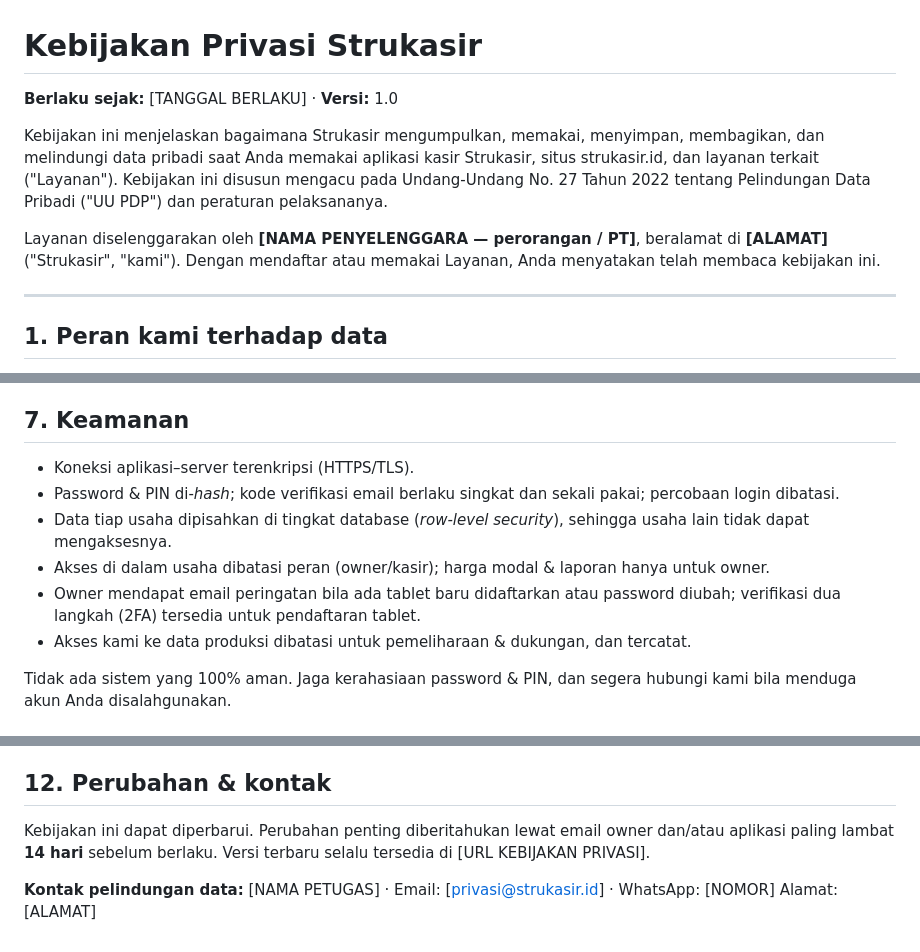
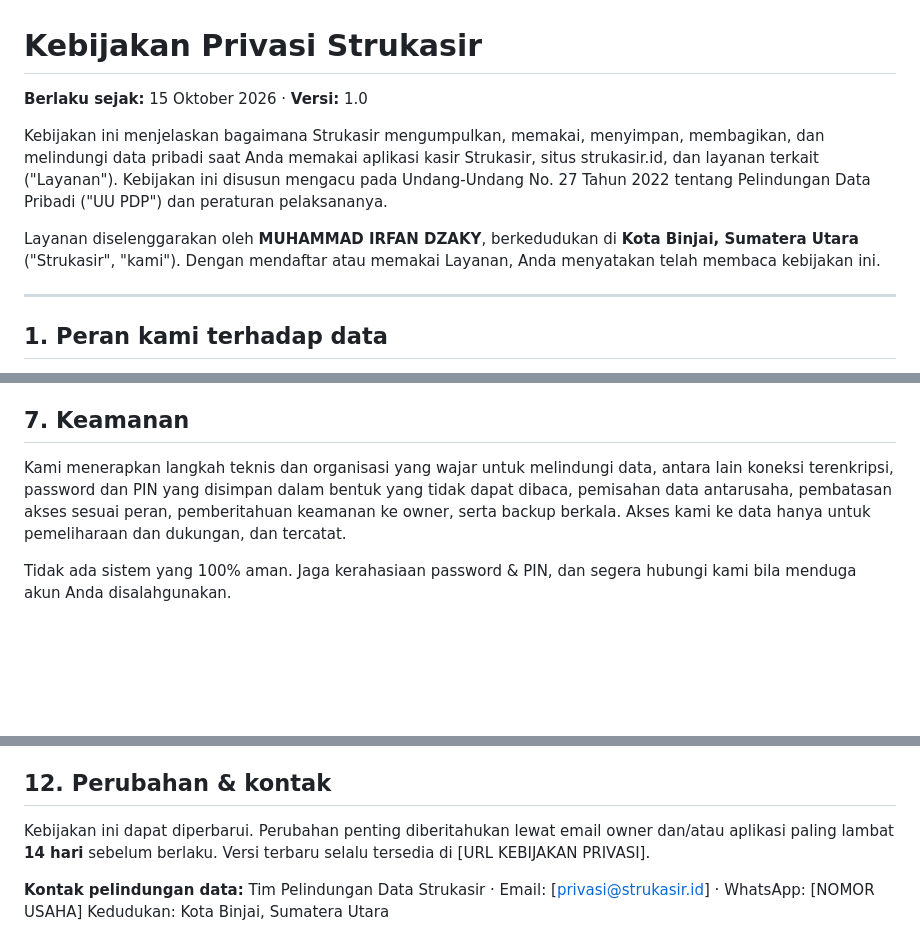
Before and after one commit to MuhammadIrfanDzaky/strukasir, a Markdown page: docs/legal/kebijakan-privasi.md, 3 parts joined by grey strips. Drawn GitHub-style; blank space fills up the shorter version.

Commit message:
docs(legal): kurangi info pribadi (alamat cukup kota, kontak atas nama tim) & ringkas bagian keamanan

```diff
--- a/docs/legal/kebijakan-privasi.md
+++ b/docs/legal/kebijakan-privasi.md
@@ -1,14 +1,10 @@
 # Kebijakan Privasi Strukasir
 
-**Berlaku sejak:** [TANGGAL BERLAKU]  ·  **Versi:** 1.0
+**Berlaku sejak:**  15 Oktober 2026 ·  **Versi:** 1.0
 
-Kebijakan ini menjelaskan bagaimana Strukasir mengumpulkan, memakai, menyimpan, membagikan, dan melindungi data
-pribadi saat Anda memakai aplikasi kasir Strukasir, situs strukasir.id, dan layanan terkait ("Layanan"). Kebijakan
-ini disusun mengacu pada Undang-Undang No. 27 Tahun 2022 tentang Pelindungan Data Pribadi ("UU PDP") dan
-peraturan pelaksananya.
+Kebijakan ini menjelaskan bagaimana Strukasir mengumpulkan, memakai, menyimpan, membagikan, dan melindungi data pribadi saat Anda memakai aplikasi kasir Strukasir, situs strukasir.id, dan layanan terkait ("Layanan"). Kebijakan ini disusun mengacu pada Undang-Undang No. 27 Tahun 2022 tentang Pelindungan Data Pribadi ("UU PDP") dan peraturan pelaksananya.
 
-Layanan diselenggarakan oleh **[NAMA PENYELENGGARA — perorangan / PT]**, beralamat di **[ALAMAT]** ("Strukasir",
-"kami"). Dengan mendaftar atau memakai Layanan, Anda menyatakan telah membaca kebijakan ini.
+Layanan diselenggarakan oleh **MUHAMMAD IRFAN DZAKY**, berkedudukan di **Kota Binjai, Sumatera Utara** ("Strukasir", "kami"). Dengan mendaftar atau memakai Layanan, Anda menyatakan telah membaca kebijakan ini.
 
 ---
 
@@ -115,14 +111,10 @@ perjanjian pemrosesan data. Dengan memakai Layanan, Anda memahami adanya transfe
 
 ## 7. Keamanan
 
-- Koneksi aplikasi–server terenkripsi (HTTPS/TLS).
-- Password & PIN di-*hash*; kode verifikasi email berlaku singkat dan sekali pakai; percobaan login dibatasi.
-- Data tiap usaha dipisahkan di tingkat database (*row-level security*), sehingga usaha lain tidak dapat
-  mengaksesnya.
-- Akses di dalam usaha dibatasi peran (owner/kasir); harga modal & laporan hanya untuk owner.
-- Owner mendapat email peringatan bila ada tablet baru didaftarkan atau password diubah; verifikasi dua langkah
-  (2FA) tersedia untuk pendaftaran tablet.
-- Akses kami ke data produksi dibatasi untuk pemeliharaan & dukungan, dan tercatat.
+Kami menerapkan langkah teknis dan organisasi yang wajar untuk melindungi data, antara lain koneksi terenkripsi,
+password dan PIN yang disimpan dalam bentuk yang tidak dapat dibaca, pemisahan data antarusaha, pembatasan akses
+sesuai peran, pemberitahuan keamanan ke owner, serta backup berkala. Akses kami ke data hanya untuk pemeliharaan
+dan dukungan, dan tercatat.
 
 Tidak ada sistem yang 100% aman. Jaga kerahasiaan password & PIN, dan segera hubungi kami bila menduga akun Anda
 disalahgunakan.
@@ -165,8 +157,7 @@ yang diperlukan agar situs berfungsi [dan analitik anonim — sesuaikan bila dip
 
 ## 12. Perubahan & kontak
 
-Kebijakan ini dapat diperbarui. Perubahan penting diberitahukan lewat email owner dan/atau aplikasi paling lambat
-**14 hari** sebelum berlaku. Versi terbaru selalu tersedia di [URL KEBIJAKAN PRIVASI].
+Kebijakan ini dapat diperbarui. Perubahan penting diberitahukan lewat email owner dan/atau aplikasi paling lambat **14 hari** sebelum berlaku. Versi terbaru selalu tersedia di [URL KEBIJAKAN PRIVASI].
 
-**Kontak pelindungan data:** [NAMA PETUGAS]  ·  Email: [privasi@strukasir.id]  ·  WhatsApp: [NOMOR]
-Alamat: [ALAMAT]
+**Kontak pelindungan data:** Tim Pelindungan Data Strukasir  ·  Email: [privasi@strukasir.id]  ·  WhatsApp: [NOMOR USAHA]
+Kedudukan: Kota Binjai, Sumatera Utara
```
Also changed, not shown: docs/legal/syarat-ketentuan.md (+3 -3 lines).
